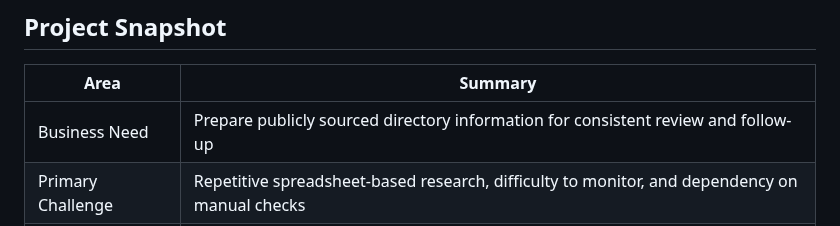
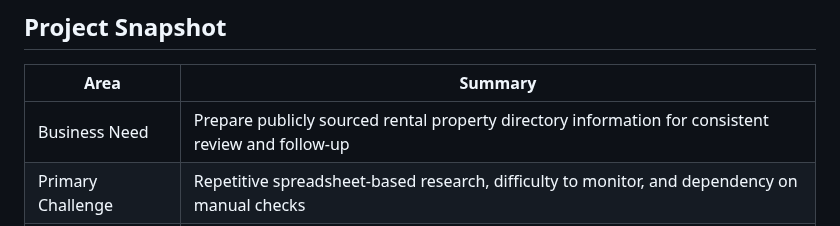
Before and after one commit to lindaxeva/datablix, a Markdown page: README.md, the part around the change. GitHub-like rendering.

```diff
--- a/README.md
+++ b/README.md
@@ -22,7 +22,7 @@ Each demo preserves a stage in the evolution of Datablix.
 
 | Area | Summary |
 |---|---|
-| Business Need | Prepare publicly sourced directory information for consistent review and follow-up |
+| Business Need | Prepare publicly sourced rental property directory information for consistent review and follow-up |
 | Primary Challenge | Repetitive spreadsheet-based research, difficulty to monitor, and dependency on manual checks |
 | Users | Researchers, reviewers, project coordinators, directory administrators, and the project sponsor |
 | Organization | Coyle Media Group x Riipen Level Up |
```
